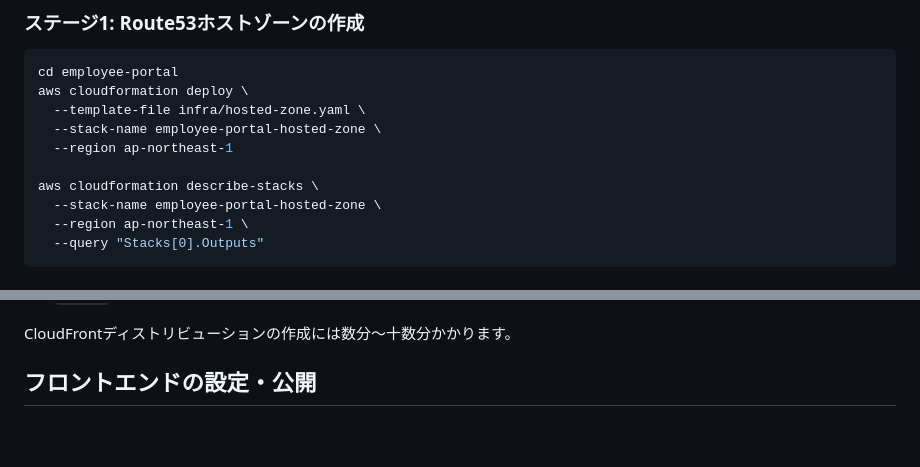
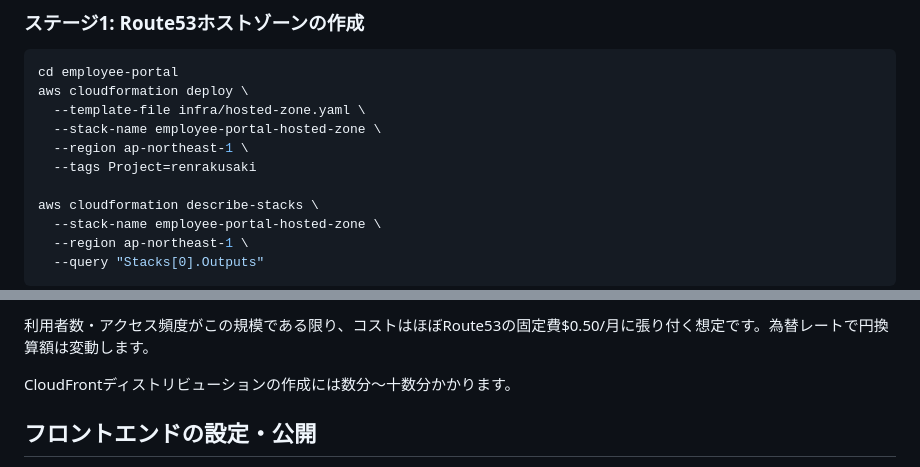
Before and after one commit to hoshino-masahiko/contact_info, a Markdown page: README.md, 2 parts joined by grey strips. Drawn GitHub-style; blank space fills up the shorter version.

```diff
--- a/README.md
+++ b/README.md
@@ -31,7 +31,8 @@ cd employee-portal
 aws cloudformation deploy \
   --template-file infra/hosted-zone.yaml \
   --stack-name employee-portal-hosted-zone \
-  --region ap-northeast-1
+  --region ap-northeast-1 \
+  --tags Project=renrakusaki
 
 aws cloudformation describe-stacks \
   --stack-name employee-portal-hosted-zone \
@@ -98,3 +129,4 @@ sam deploy --guided \
+利用者数・アクセス頻度がこの規模である限り、コストはほぼRoute53の固定費$0.50/月に張り付く想定です。為替レートで円換算額は変動します。
 
 CloudFrontディストリビューションの作成には数分〜十数分かかります。
 
```
Also changed, not shown: other parts of README.md (+31 -1 lines).
